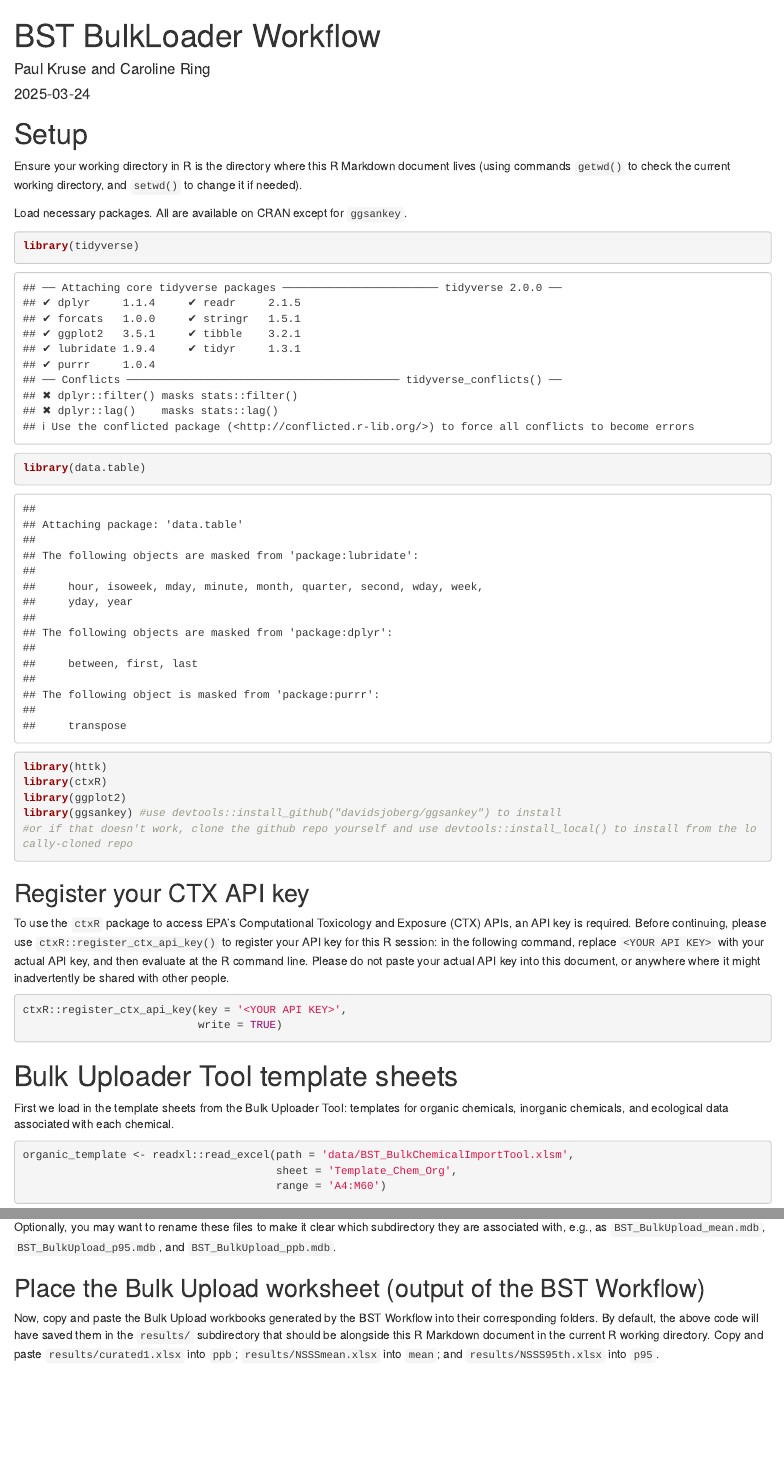
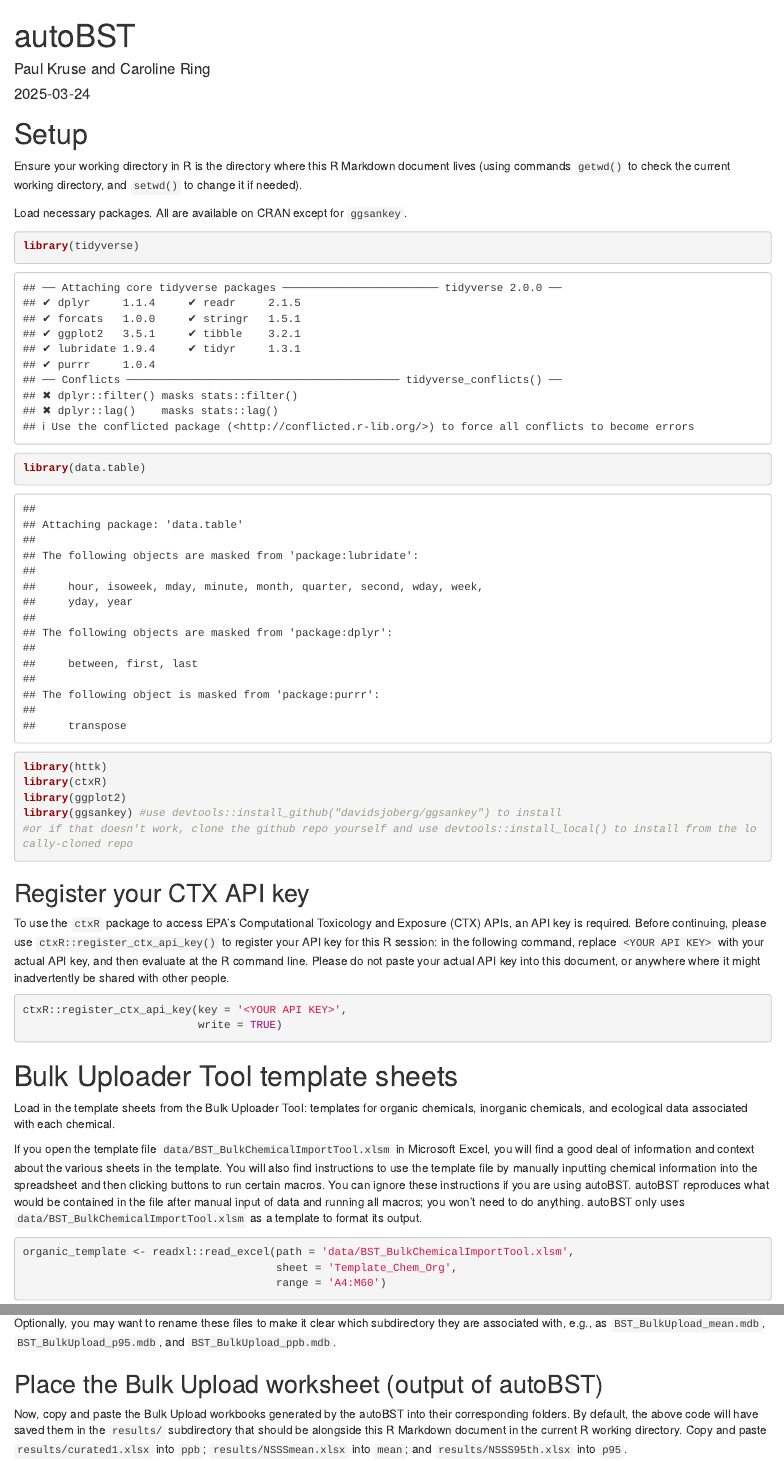
Before and after one commit to USEPA/CompTox-ExpoCast-autoBST, an R Markdown document (BST BulkLoader Workflow Manuscript.Rmd): the page in a window 1100 px wide, from its top, and a second part further down, joined at a grey line. Rendered offline with R 4.5, knitr and Pandoc, with nearby package versions; some code elsewhere in the file could not run offline.

Commit message:
Add details about the Bulk Uploader Tool template sheets.

````diff
--- a/BST BulkLoader Workflow Manuscript.Rmd
+++ b/BST BulkLoader Workflow Manuscript.Rmd
@@ -1,5 +1,5 @@
 ---
-title: "BST BulkLoader Workflow"
+title: "autoBST"
 author: "Paul Kruse and Caroline Ring"
 date: "2025-03-24"
 output: html_document
@@ -37,7 +37,9 @@ ctxR::register_ctx_api_key(key = '<YOUR API KEY>',
 
 # Bulk Uploader Tool template sheets
 
-First we load in the template sheets from the Bulk Uploader Tool: templates for organic chemicals, inorganic chemicals, and ecological data associated with each chemical.
+Load in the template sheets from the Bulk Uploader Tool: templates for organic chemicals, inorganic chemicals, and ecological data associated with each chemical.
+
+If you open the template file `data/BST_BulkChemicalImportTool.xlsm` in Microsoft Excel, you will find a good deal of information and context about the various sheets in the template. You will also find instructions to use the template file by manually inputting chemical information into the spreadsheet and then clicking buttons to run certain macros. You can ignore these instructions if you are using autoBST. autoBST reproduces what would be contained in the file after manual input of data and running all macros; you won't need to do anything. autoBST only uses `data/BST_BulkChemicalImportTool.xlsm` as a template to format its output.
 
 ```{r}
 organic_template <- readxl::read_excel(path = 'data/BST_BulkChemicalImportTool.xlsm',
@@ -2374,9 +2376,9 @@ Now, within each subdirectory (`mean`, `p95`, and `ppb`), make a new copy of the
 
 Optionally, you may want to rename these files to make it clear which subdirectory they are associated with, e.g., as `BST_BulkUpload_mean.mdb`, `BST_BulkUpload_p95.mdb`, and `BST_BulkUpload_ppb.mdb`.
 
-## Place the Bulk Upload worksheet (output of the BST Workflow)
-
-Now, copy and paste the Bulk Upload workbooks generated by the BST Workflow into their corresponding folders. By default, the above code will have saved them in the `results/` subdirectory that should be alongside this R Markdown document in the current R working directory. Copy and paste `results/curated1.xlsx` into `ppb`; `results/NSSSmean.xlsx` into `mean`; and `results/NSSS95th.xlsx` into `p95`.
+## Place the Bulk Upload worksheet (output of autoBST)
+
+Now, copy and paste the Bulk Upload workbooks generated by the autoBST into their corresponding folders. By default, the above code will have saved them in the `results/` subdirectory that should be alongside this R Markdown document in the current R working directory. Copy and paste `results/curated1.xlsx` into `ppb`; `results/NSSSmean.xlsx` into `mean`; and `results/NSSS95th.xlsx` into `p95`.
 
 Within each of the subdirectories, rename the `.xlsx` file to `ChemicalImport.xlsx`. The BST requires that the bulk upload file have this exact filename.
 
````
Also changed, not shown: BST BulkLoader Workflow Manuscript.Rmd (4 more changed lines).
